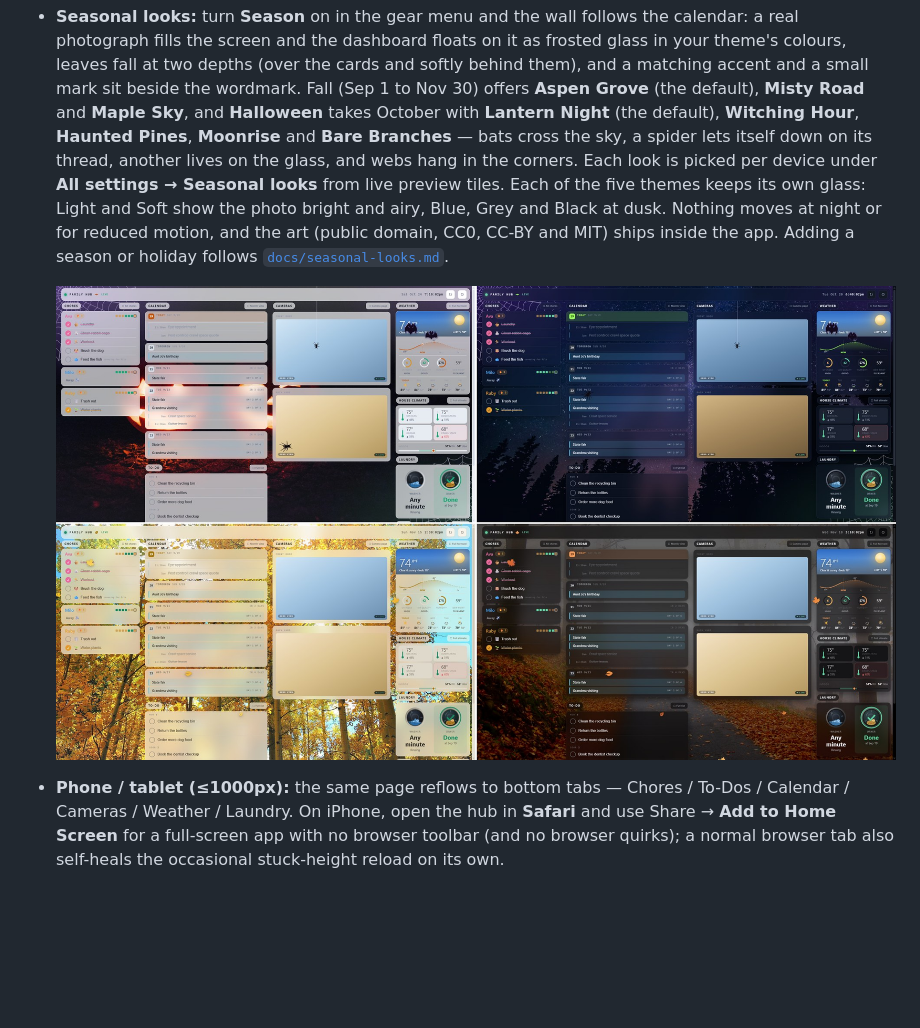
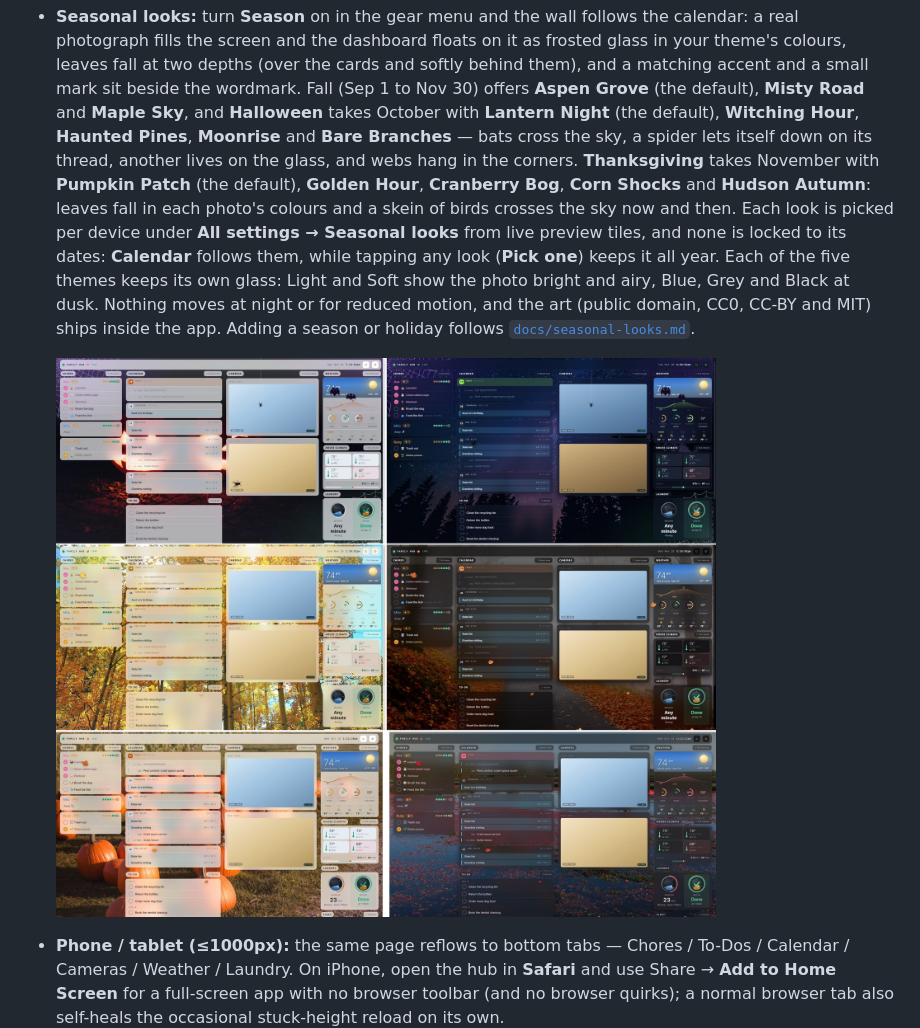
Before and after one commit to drench44/family-hub, a Markdown page: README.md, the part around one of its changes. Drawn GitHub-style; pictures changed too: docs/seasons.jpg; blank space fills up the shorter version.

Commit message:
README: Thanksgiving looks and the Calendar / Pick one switch
Co-Authored-By: Claude Opus 5.5 <noreply@anthropic.com>
Claude-Session: https://claude.ai/code/session_01NcxxnLqkYNLZssDRvVfFQi

```diff
--- a/README.md
+++ b/README.md
@@ -42,9 +42,13 @@ at one URL.
   Sky**, and **Halloween** takes October with **Lantern Night** (the
   default), **Witching Hour**, **Haunted Pines**, **Moonrise** and **Bare
   Branches** — bats cross the sky, a spider lets itself down on its thread,
-  another lives on the glass, and webs hang in the corners. Each look is
-  picked per device under **All settings → Seasonal looks** from
-  live preview tiles. Each of the five themes keeps its own glass: Light and
+  another lives on the glass, and webs hang in the corners. **Thanksgiving**
+  takes November with **Pumpkin Patch** (the default), **Golden Hour**,
+  **Cranberry Bog**, **Corn Shocks** and **Hudson Autumn**: leaves fall in
+  each photo's colours and a skein of birds crosses the sky now and then.
+  Each look is picked per device under **All settings → Seasonal looks**
+  from live preview tiles, and none is locked to its dates: **Calendar**
+  follows them, while tapping any look (**Pick one**) keeps it all year. Each of the five themes keeps its own glass: Light and
   Soft show the photo bright and airy, Blue, Grey and Black at dusk. Nothing
   moves at night or for reduced motion, and the art (public domain, CC0,
   CC-BY and MIT) ships inside the app.
```
Also changed, not shown: other parts of README.md (+1 -1 lines).
